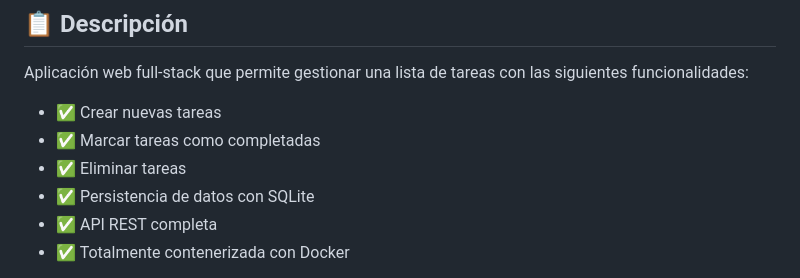
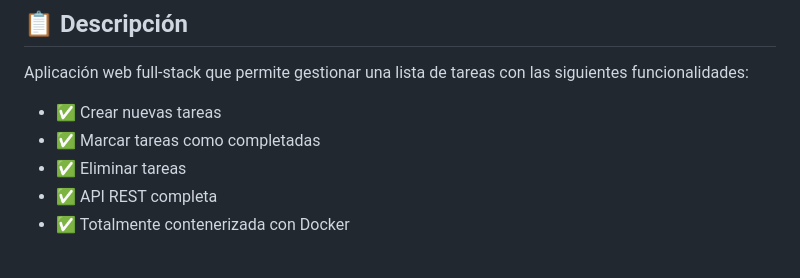
Before and after one commit to falconerr88/webtask-docker, a Markdown page: README.md, the part around the change. GitHub-like rendering.

Commit message:
Update README.md
dejando el readme bien profesional.

```diff
--- a/README.md
+++ b/README.md
@@ -13,7 +13,6 @@ Aplicación web full-stack que permite gestionar una lista de tareas con las sig
 - ✅ Crear nuevas tareas
 - ✅ Marcar tareas como completadas
 - ✅ Eliminar tareas
-- ✅ Persistencia de datos con SQLite
 - ✅ API REST completa
 - ✅ Totalmente contenerizada con Docker
 
```
